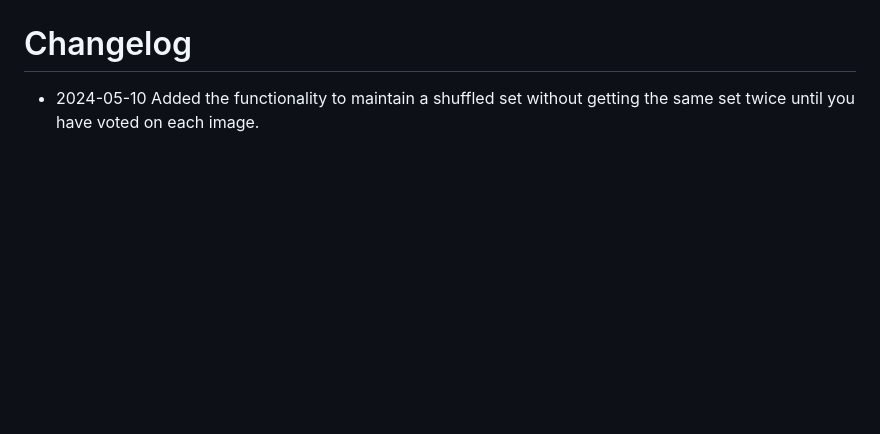
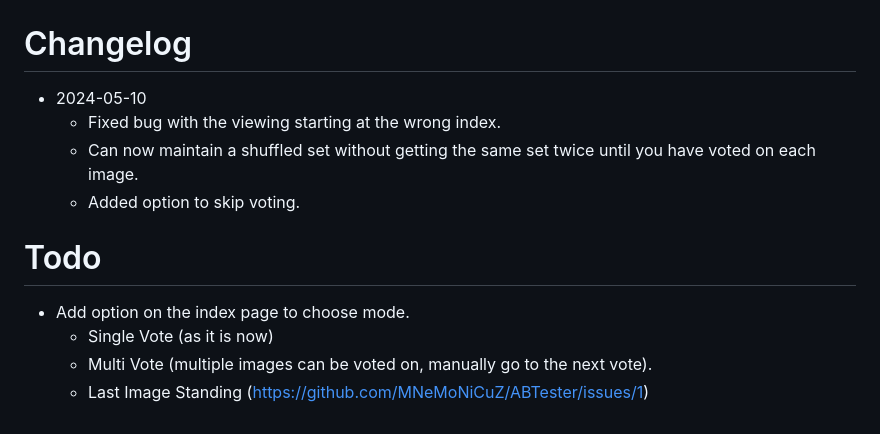
Before and after one commit to MNeMoNiCuZ/ABTester, a Markdown page: README.md, the part around the change. Rendered like a GitHub page; blank space fills up the shorter version.

```diff
--- a/README.md
+++ b/README.md
@@ -48,4 +48,13 @@ The tool's design ensures a user-friendly experience for efficiently conducting
 ![image](https://github.com/MNeMoNiCuZ/ABTester/assets/60541708/fdf86ed3-c551-4b53-93b7-43d24c45a2be)
 
 # Changelog
-- 2024-05-10 Added the functionality to maintain a shuffled set without getting the same set twice until you have voted on each image.
+- 2024-05-10
+   - Fixed bug with the viewing starting at the wrong index.
+   - Can now maintain a shuffled set without getting the same set twice until you have voted on each image.
+   - Added option to skip voting.
+
+# Todo
+- Add option on the index page to choose mode.
+  - Single Vote (as it is now)
+  - Multi Vote (multiple images can be voted on, manually go to the next vote).
+  - Last Image Standing (https://github.com/MNeMoNiCuZ/ABTester/issues/1)
```
